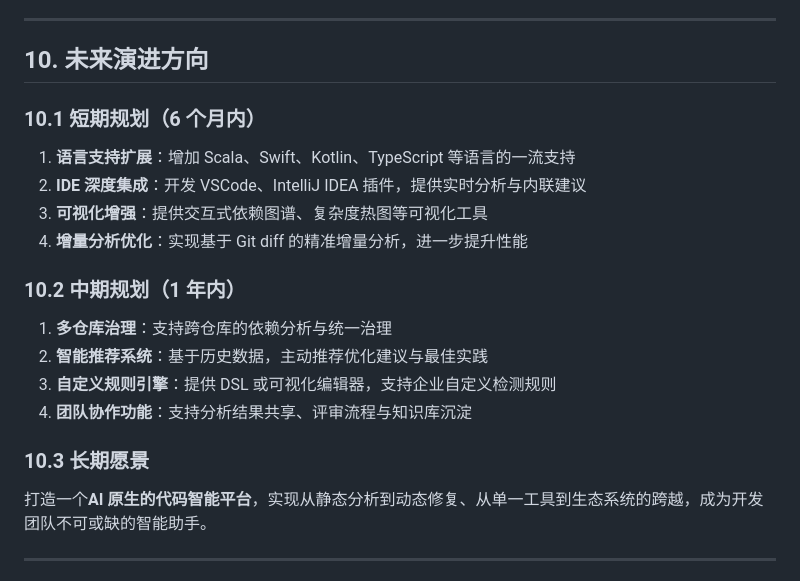
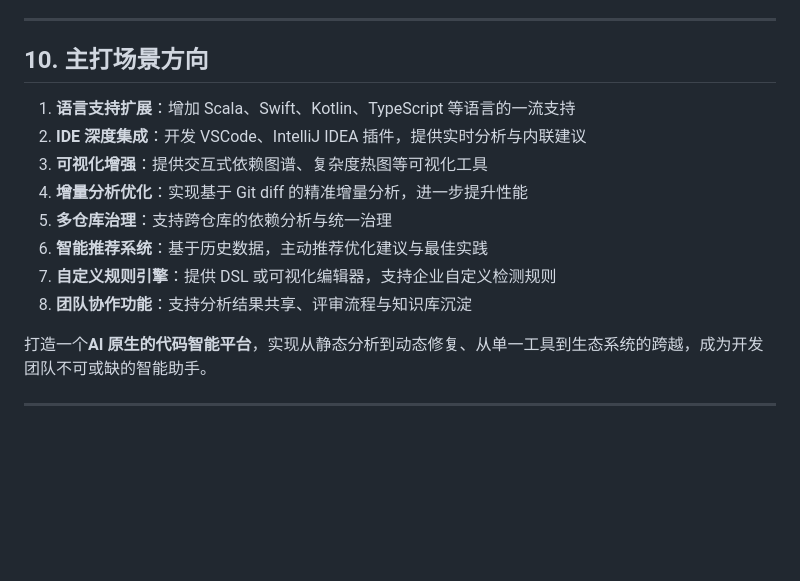
Before and after one commit to turtacn/CodeSnapAI, a Markdown page: docs/architecture.md, the part around the change. Drawn GitHub-style; blank space fills up the shorter version.

Commit message:
master init

```diff
--- a/docs/architecture.md
+++ b/docs/architecture.md
@@ -829,23 +829,16 @@ def analyze_project(file_paths: List[str], max_workers: int = 4) -> List[Analysi
 
 ---
 
-## 10. 未来演进方向
-
-### 10.1 短期规划（6 个月内）
+## 10. 主打场景方向
 
 1. **语言支持扩展**：增加 Scala、Swift、Kotlin、TypeScript 等语言的一流支持
 2. **IDE 深度集成**：开发 VSCode、IntelliJ IDEA 插件，提供实时分析与内联建议
 3. **可视化增强**：提供交互式依赖图谱、复杂度热图等可视化工具
 4. **增量分析优化**：实现基于 Git diff 的精准增量分析，进一步提升性能
-
-### 10.2 中期规划（1 年内）
-
-1. **多仓库治理**：支持跨仓库的依赖分析与统一治理
-2. **智能推荐系统**：基于历史数据，主动推荐优化建议与最佳实践
-3. **自定义规则引擎**：提供 DSL 或可视化编辑器，支持企业自定义检测规则
-4. **团队协作功能**：支持分析结果共享、评审流程与知识库沉淀
-
-### 10.3 长期愿景
+5. **多仓库治理**：支持跨仓库的依赖分析与统一治理
+6. **智能推荐系统**：基于历史数据，主动推荐优化建议与最佳实践
+7. **自定义规则引擎**：提供 DSL 或可视化编辑器，支持企业自定义检测规则
+8. **团队协作功能**：支持分析结果共享、评审流程与知识库沉淀
 
 打造一个**AI 原生的代码智能平台**，实现从静态分析到动态修复、从单一工具到生态系统的跨越，成为开发团队不可或缺的智能助手。
 
```
Also changed, not shown: README-zh.md (+0 -4 lines), README.md (+0 -4 lines).
